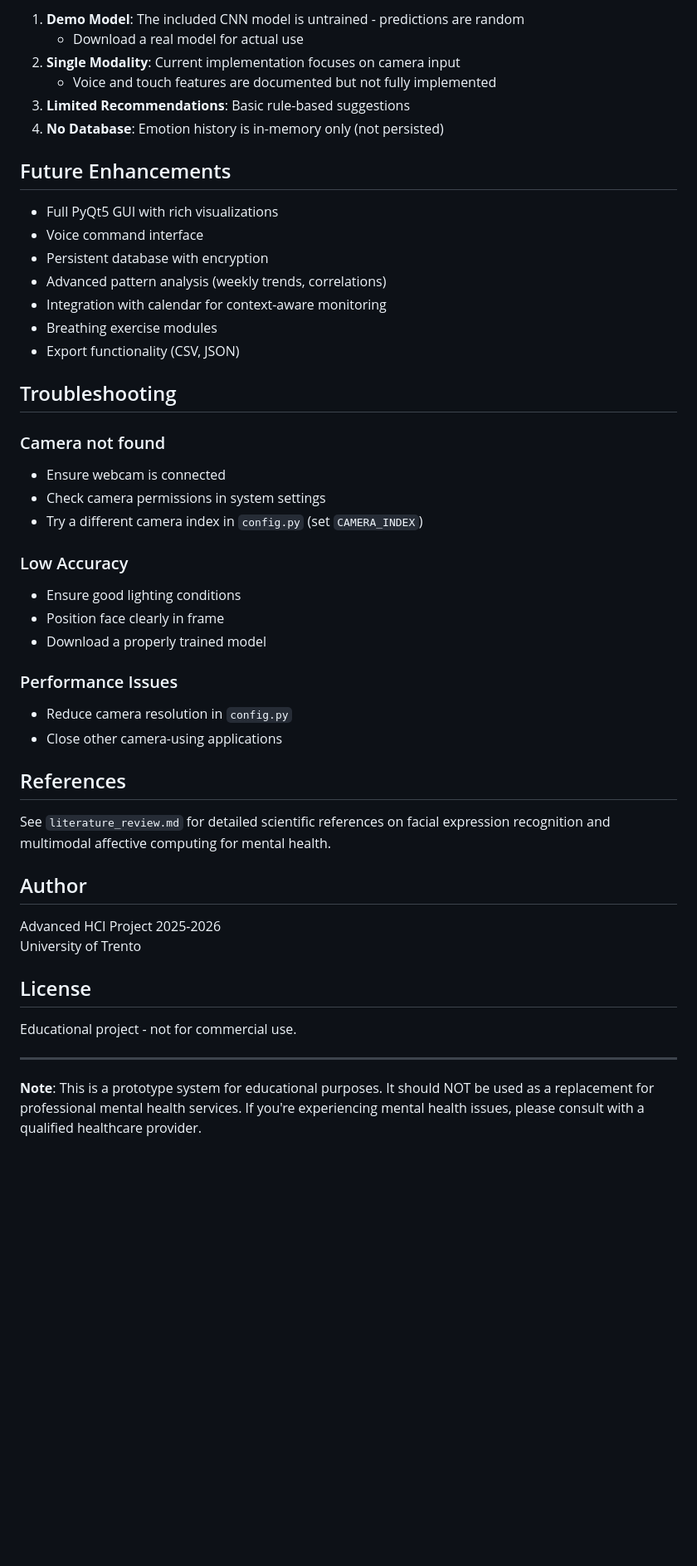
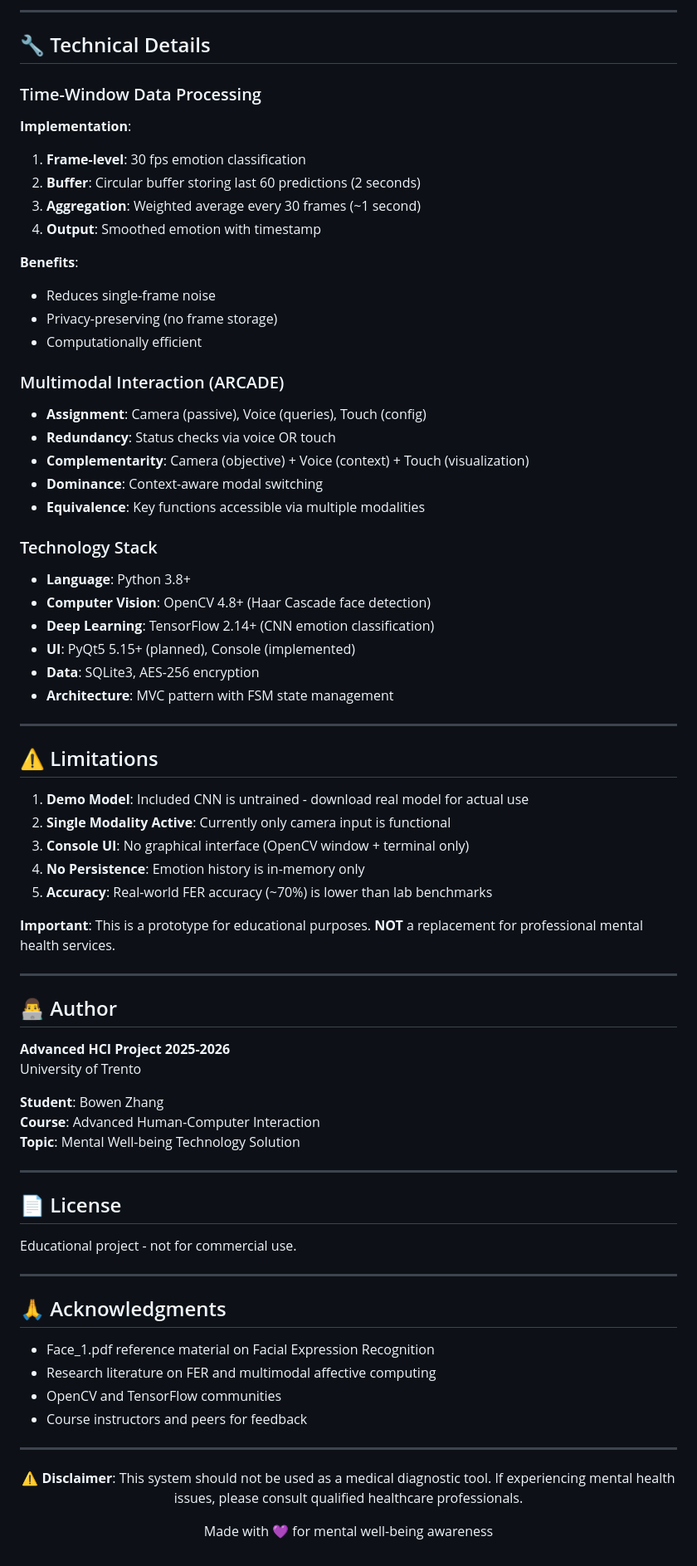
Before and after one commit to zbw123456/advanced-hci, a Markdown page: README.md, the part around one of its changes. Shown at 83% size. GitHub-like rendering; blank space fills up the shorter version.

Commit message:
Update README with GitHub-optimized format and badges

```diff
--- a/README.md
+++ b/README.md
@@ -157,50 +222,81 @@ Pattern checking occurs every 30 seconds:
 
-1. **Demo Model**: The included CNN model is untrained - predictions are random
-   - Download a real model for actual use
-2. **Single Modality**: Current implementation focuses on camera input
-   - Voice and touch features are documented but not fully implemented
-3. **Limited Recommendations**: Basic rule-based suggestions
-4. **No Database**: Emotion history is in-memory only (not persisted)
+---
 
-## Future Enhancements
+## 🔧 Technical Details
 
-- Full PyQt5 GUI with rich visualizations
-- Voice command interface
-- Persistent database with encryption
-- Advanced pattern analysis (weekly trends, correlations)
-- Integration with calendar for context-aware monitoring
-- Breathing exercise modules
-- Export functionality (CSV, JSON)
+### Time-Window Data Processing
 
-## Troubleshooting
+**Implementation**:
+1. **Frame-level**: 30 fps emotion classification
+2. **Buffer**: Circular buffer storing last 60 predictions (2 seconds)
+3. **Aggregation**: Weighted average every 30 frames (~1 second)
+4. **Output**: Smoothed emotion with timestamp
 
-### Camera not found
-- Ensure webcam is connected
-- Check camera permissions in system settings
-- Try a different camera index in `config.py` (set `CAMERA_INDEX`)
+**Benefits**:
+- Reduces single-frame noise
+- Privacy-preserving (no frame storage)
+- Computationally efficient
 
-### Low Accuracy
-- Ensure good lighting conditions
-- Position face clearly in frame
-- Download a properly trained model
+### Multimodal Interaction (ARCADE)
 
-### Performance Issues
-- Reduce camera resolution in `config.py`
-- Close other camera-using applications
+- **Assignment**: Camera (passive), Voice (queries), Touch (config)
+- **Redundancy**: Status checks via voice OR touch
+- **Complementarity**: Camera (objective) + Voice (context) + Touch (visualization)
+- **Dominance**: Context-aware modal switching
+- **Equivalence**: Key functions accessible via multiple modalities
 
-## References
+### Technology Stack
 
-See `literature_review.md` for detailed scientific references on facial expression recognition and multimodal affective computing for mental health.
+- **Language**: Python 3.8+
+- **Computer Vision**: OpenCV 4.8+ (Haar Cascade face detection)
+- **Deep Learning**: TensorFlow 2.14+ (CNN emotion classification)
+- **UI**: PyQt5 5.15+ (planned), Console (implemented)
+- **Data**: SQLite3, AES-256 encryption
+- **Architecture**: MVC pattern with FSM state management
 
-## Author
+---
 
-Advanced HCI Project 2025-2026
+## ⚠️ Limitations
+
+1. **Demo Model**: Included CNN is untrained - download real model for actual use
+2. **Single Modality Active**: Currently only camera input is functional
+3. **Console UI**: No graphical interface (OpenCV window + terminal only)
+4. **No Persistence**: Emotion history is in-memory only
+5. **Accuracy**: Real-world FER accuracy (~70%) is lower than lab benchmarks
+
+**Important**: This is a prototype for educational purposes. **NOT** a replacement for professional mental health services.
+
+---
+
+## 👨‍💻 Author
+
+**Advanced HCI Project 2025-2026**
 University of Trento
 
-## License
+**Student**: Bowen Zhang
+**Course**: Advanced Human-Computer Interaction
+**Topic**: Mental Well-being Technology Solution
+
+---
+
+## 📄 License
 
 Educational project - not for commercial use.
 
 ---
 
-**Note**: This is a prototype system for educational purposes. It should NOT be used as a replacement for professional mental health services. If you're experiencing mental health issues, please consult with a qualified healthcare provider.
+## 🙏 Acknowledgments
+
+- Face_1.pdf reference material on Facial Expression Recognition
+- Research literature on FER and multimodal affective computing
+- OpenCV and TensorFlow communities
+- Course instructors and peers for feedback
+
+---
+
+<div align="center">
+
+**⚠️ Disclaimer**: This system should not be used as a medical diagnostic tool. If experiencing mental health issues, please consult qualified healthcare professionals.
+
+Made with 💜 for mental well-being awareness
+
```
Also changed, not shown: other parts of README.md (+157 -91 lines).
